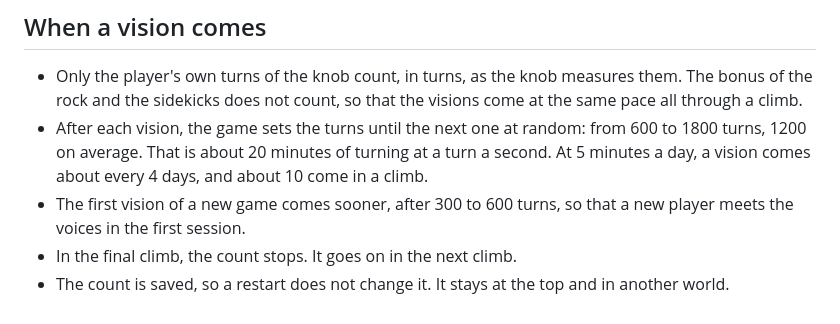
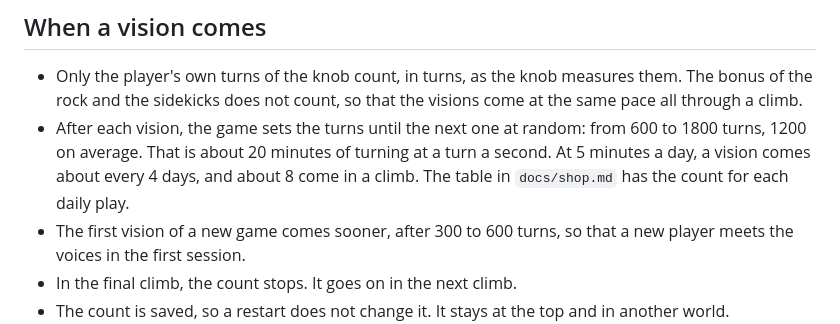
Before and after one commit to igr/sisyphus, a Markdown page: docs/voices.md, the part around the change. Drawn GitHub-style.

```diff
--- a/docs/voices.md
+++ b/docs/voices.md
@@ -29,7 +29,7 @@ A climb needs moments that the player does not expect, not only a new item now a
 ## When a vision comes
 
 - Only the player's own turns of the knob count, in turns, as the knob measures them. The bonus of the rock and the sidekicks does not count, so that the visions come at the same pace all through a climb.
-- After each vision, the game sets the turns until the next one at random: from 600 to 1800 turns, 1200 on average. That is about 20 minutes of turning at a turn a second. At 5 minutes a day, a vision comes about every 4 days, and about 10 come in a climb.
+- After each vision, the game sets the turns until the next one at random: from 600 to 1800 turns, 1200 on average. That is about 20 minutes of turning at a turn a second. At 5 minutes a day, a vision comes about every 4 days, and about 8 come in a climb. The table in `docs/shop.md` has the count for each daily play.
 - The first vision of a new game comes sooner, after 300 to 600 turns, so that a new player meets the voices in the first session.
 - In the final climb, the count stops. It goes on in the next climb.
 - The count is saved, so a restart does not change it. It stays at the top and in another world.
```
Also changed, not shown: docs/shop.md (+10 -8 lines).
